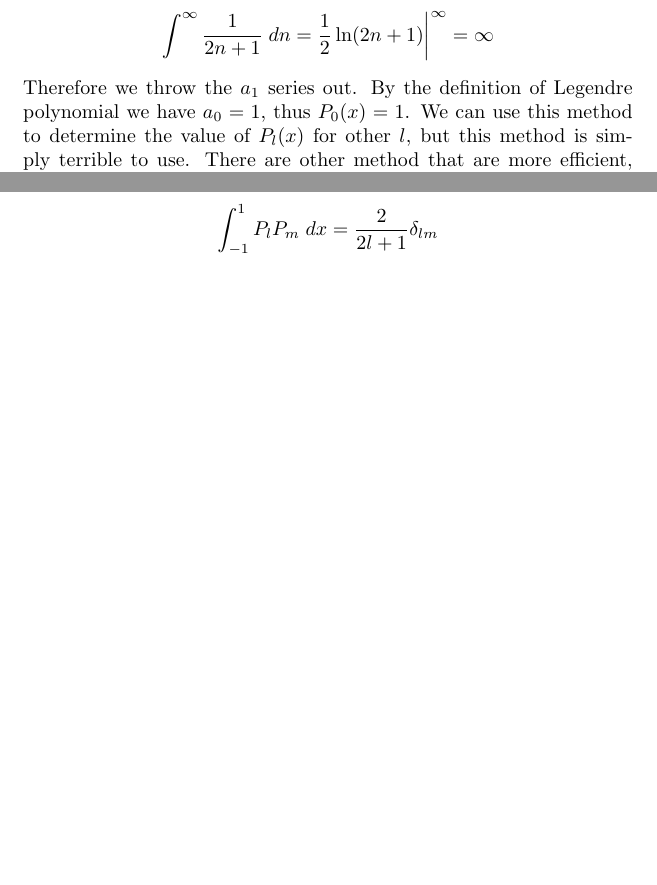
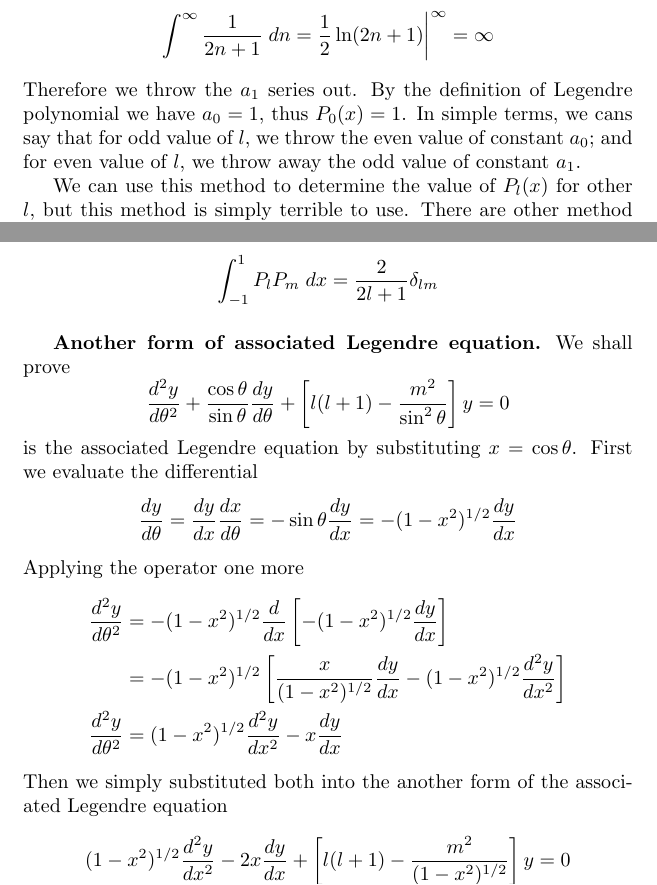
Before and after one commit to JohanesFaustus/PhysicalMathematics, a LaTeX document (Section/OrdinaryDifferentialEQ/ODE.tex): two parts of pages 14 and 21 of 24 before the commit and two parts of pages 14 and 21 of 25 after it, joined at a grey line, cut so that both start at the same text, the shorter picture padded with empty space. Compiled offline with pdfLaTeX.

Commit message:
added another form of associated Legendre equation

```diff
--- a/Section/OrdinaryDifferentialEQ/ODE.tex
+++ b/Section/OrdinaryDifferentialEQ/ODE.tex
@@ -644,7 +643,9 @@ At $x^2=1$ the $a_1$ series is divergent by the integral test
 \begin{equation*}
     \int^\infty \frac{1}{2n+1}\;dn=\frac{1}{2}\ln (2n+1)\bigg|^{\infty}=\infty
 \end{equation*}
-Therefore we throw the $a_1$ series out. By the definition of Legendre polynomial we have $a_0=1$, thus $P_0(x)=1$. We can use this method to determine the value of $P_l(x)$ for other $l$, but this method is simply terrible to use. There are other method that are more efficient, Rodrigues formula for example.
+Therefore we throw the $a_1$ series out. By the definition of Legendre polynomial we have $a_0=1$, thus $P_0(x)=1$. In simple terms, we cans say that for odd value of $l$, we throw the even value of constant $a_0$; and for even value of $l$, we throw away the odd value of constant $a_1$.
+
+We can use this method to determine the value of $P_l(x)$ for other $l$, but this method is simply terrible to use. There are other method that are more efficient, Rodrigues formula for example.
 
 \subsubsection*{Rodrigues formula proof.} Consider the function $v=(x^2-1)^l$. Differentiate it with respect to $x$
 \begin{equation*}
@@ -961,11 +962,31 @@ Or by using Kronecker delta, we can also express the result as
     \int_{-1}^{1}P_lP_m\;dx=\frac{2}{2l+1}\delta_{lm}
 \end{equation*}
 
+\subsubsection*{Another form of associated Legendre equation.} We shall prove
+\begin{equation*}
+    \frac{d^2y}{d\theta^2} +\frac{\cos \theta}{\sin\theta}\frac{dy}{d\theta} +\left[l(l+1)-\frac{m^2}{\sin^2\theta} \right]y =0
+\end{equation*}
+is the associated Legendre equation by substituting $x=\cos\theta$. First we evaluate the differential
+\begin{equation*}
+    \frac{dy}{d\theta}=\frac{dy}{dx}\frac{dx}{d\theta}=-\sin\theta\frac{dy}{dx}=-(1-x^2)^{1/2}\frac{dy}{dx}
+\end{equation*}
+Applying the operator one more
+\begin{align*}
+    \frac{d^2y}{d\theta^2}&=-(1-x^2)^{1/2}\frac{d}{dx}\left[-(1-x^2)^{1/2}\frac{dy}{dx}\right]\\
+    &=-(1-x^2)^{1/2}\left[\frac{x}{(1-x^2)^{1/2}}\frac{dy}{dx} -(1-x^2)^{1/2}\frac{d^2y}{dx^2}\right]\\
+    \frac{d^2y}{d\theta^2}&=(1-x^2)^{1/2}\frac{d^2y}{dx^2}-x\frac{dy}{dx}
+\end{align*}
+Then we simply substituted both into the another form of the associated Legendre equation
+\begin{align*}
+    (1-x^2)^{1/2}\frac{d^2y}{dx^2}-2x\frac{dy}{dx}+\left[l(l+1)-\frac{m^2}{(1-x^2)^{1/2}} \right]y=0
+\end{align*}
+
 \subsection*{Laplace's Equation}
 Consider scalar function $u$, which may represent gravitational potential in a region containing no mass, the electrostatic potential in a charge-free region, the steady-state temperature in a region containing no sources of heat, or the velocity potential for an incompressible fluid with no vortices and no sources or sinks. Laplace's equation state that
 \begin{equation*}
     \nabla^2 u=0
 \end{equation*}
+
 
 \subsubsection*{Cylindrical domain.} Suppose we evaluate Laplace equation in cylindrical domain. The Laplacian reads
 \begin{equation*}
```
Also changed, not shown: Section/OrdinaryDifferentialEQ/ODE.tex (11 more changed lines).
